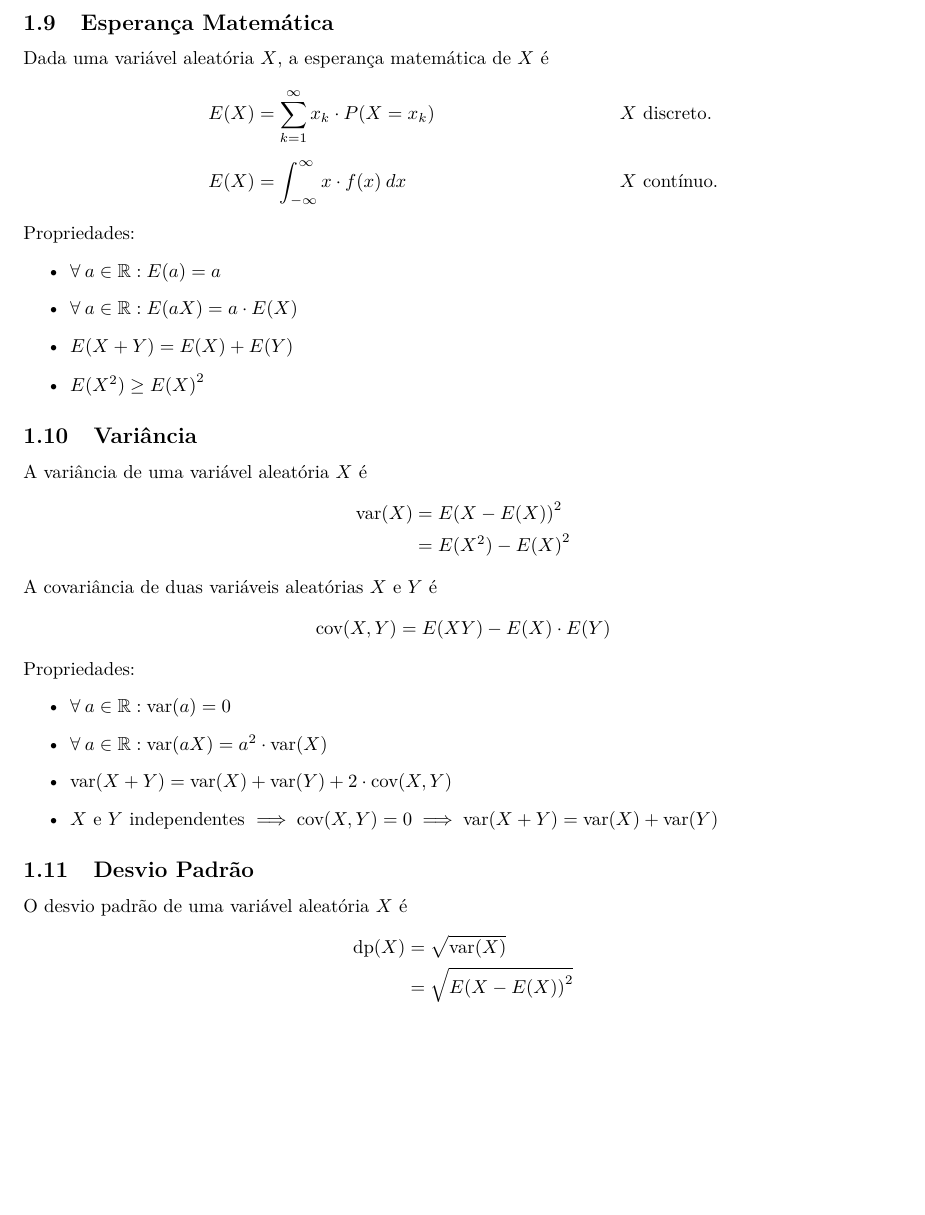
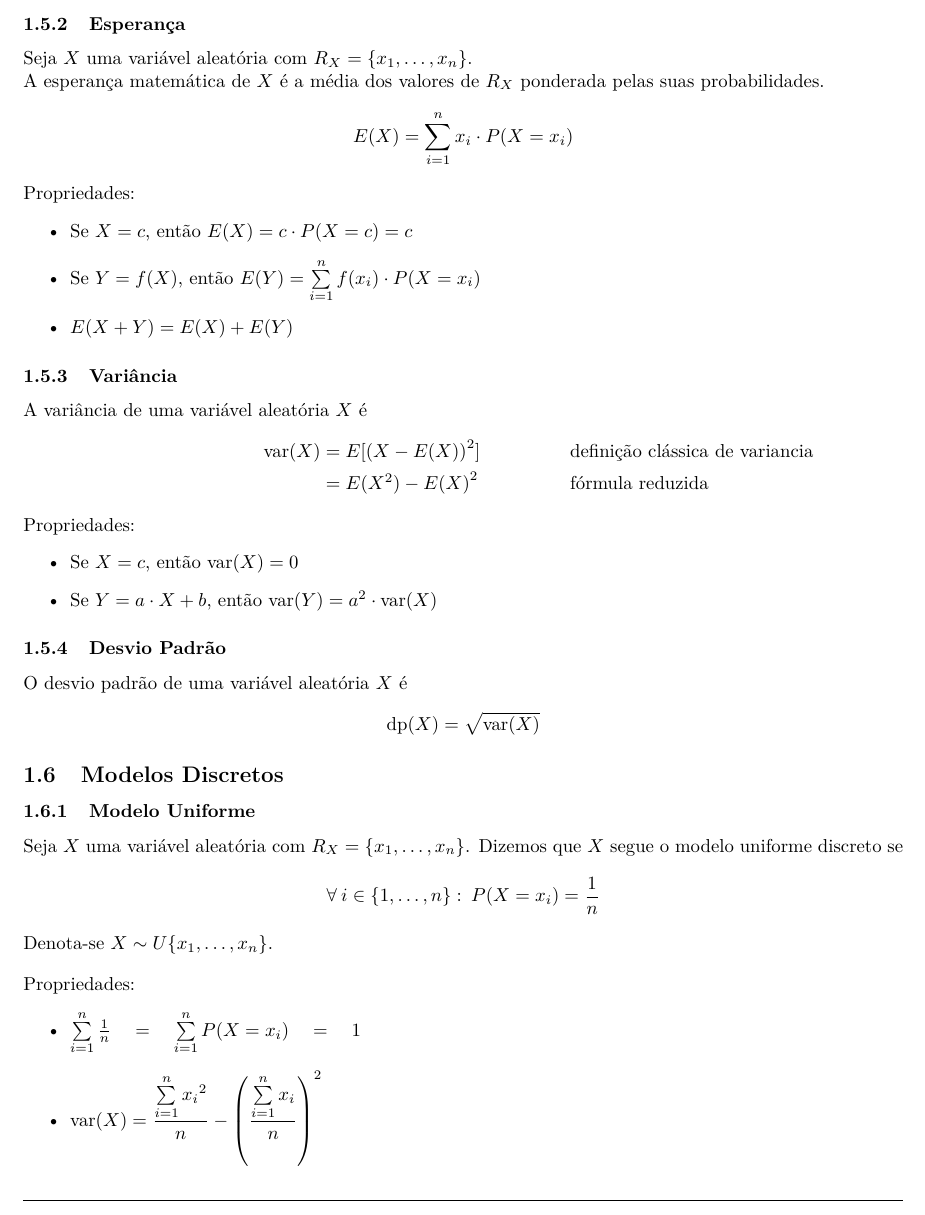
Before and after one commit to gahag-notes/statistics, a LaTeX document (notes.tex): part of page 4 of 5 before the commit and part of page 3 of 5 after it, cut at the place of the change, the shorter picture padded with empty space. Compiled offline with pdfLaTeX.

Commit message:
05/04 Class.

```diff
--- a/notes.tex
+++ b/notes.tex
@@ -99,8 +99,53 @@ A distribuição de uma variável aleatória é definida por
 A distribuição portanto define um gráfico em $\mathbb{R}^2$ das probabilidades associadas aos valores que $X$ assume. \\[10pt]
 A função de distribuição de uma variável aleatória $X$ é
 \[ F(a) = P(X \leq a) \]
-% example here: distribuição uniforme, bernoulli, binomial, poisson, geométrica
 
+
+\pagebreak
+
+
+\subsubsection{Esperança}
+Seja $X$ uma variável aleatória com $R_X = \{x_1, \hdots, x_n\}$. \\
+A esperança matemática de $X$ é a média dos valores de $R_X$ ponderada pelas suas probabilidades.
+\[ E(X) = \sum_{i=1}^{n} x_i \cdot P(X = x_i) \] % \text{$X$ discreto.}
+%  & E(X) = \int_{-\infty}^{\infty} x \cdot f(x) \: dx && \text{$X$ contínuo.}
+Propriedades:
+\begin{itemize}
+  \item Se $X = c$, então $E(X) = c \cdot P(X = c) = c$
+  \item Se $Y = f(X)$, então $E(Y) = \sum\limits_{i = 1}^{n} f(x_i) \cdot P(X = x_i)$
+  \item $E(X + Y) = E(X) + E(Y)$
+\end{itemize}
+
+\subsubsection{Variância}
+A variância de uma variável aleatória $X$ é
+\begin{align*}
+  \hspace{80px} \text{var}(X) & = E[{(X - E(X))}^2] && \text{definição clássica de variancia} \\
+  & = E(X^2) - {E(X)}^2 && \text{fórmula reduzida}
+\end{align*}
+%A covariância de duas variáveis aleatórias $X$ e $Y$ é
+%\[ \text{cov}(X, Y) = E(XY) - E(X) \cdot E(Y) \]
+Propriedades:
+\begin{itemize}
+  \item Se $X = c$, então $\text{var}(X) = 0$
+  \item Se $Y = a \cdot X + b$, então $\text{var}(Y) = a^2 \cdot \text{var}(X)$
+\end{itemize}
+
+\subsubsection{Desvio Padrão}
+O desvio padrão de uma variável aleatória $X$ é
+\[ \text{dp}(X) = \sqrt{\text{var}(X)} \]
+
+
+\subsection{Modelos Discretos}
+
+\subsubsection{Modelo Uniforme}
+Seja $X$ uma variável aleatória com $R_X = \{ x_1, \hdots, x_n \}$. Dizemos que $X$ segue o modelo uniforme discreto se
+\[ \forall\: i \in \{ 1, \hdots, n \} :\> P(X = x_i) = \frac{1}{n} \]
+Denota-se $X \sim U\{x_1, \hdots, x_n\}$. \\[10pt]
+Propriedades:
+\begin{itemize}
+  \item $\sum\limits_{i=1}^{n} \frac{1}{n} \quad=\quad \sum\limits_{i=1}^{n} P(X = x_i) \quad=\quad 1$
+  \item $\text{var}(X) = \dfrac{\sum\limits_{i=1}^{n} {x_i}^2}{n} - {\left( \dfrac{\sum\limits_{i=1}^{n} x_i}{n} \right)}^2$
+\end{itemize}
 
 %% old --------------------------------------------------------------------
 \vspace{10pt}\hrule
@@ -158,44 +203,9 @@ Já para uma distribuição uniforme reduzida a um intervalo $[a,b] \subset \mat
 
 \pagebreak
 
-\subsection{Esperança Matemática}
-Dada uma variável aleatória $X$, a esperança matemática de $X$ é
-\begin{align*}
-  & E(X) = \sum_{k=1}^{\infty} x_k \cdot P(X = x_k) && \text{$X$ discreto.} \\[5pt]
-  & E(X) = \int_{-\infty}^{\infty} x \cdot f(x) \: dx && \text{$X$ contínuo.}
-\end{align*}
-Propriedades:
-\begin{itemize}
-  \item $\forall\: a \in \mathbb{R}: E(a) = a$
-  \item $\forall\: a \in \mathbb{R}: E(aX) = a \cdot E(X)$
-  \item $E(X + Y) = E(X) + E(Y)$
-  \item $E(X^2) \geq {E(X)}^2$
-\end{itemize}
-
-\subsection{Variância}
-A variância de uma variável aleatória $X$ é
-\begin{align*}
-  \text{var}(X) & = {E(X - E(X))}^2 \\
-  & = E(X^2) - {E(X)}^2
-\end{align*}
-A covariância de duas variáveis aleatórias $X$ e $Y$ é
-\[ \text{cov}(X, Y) = E(XY) - E(X) \cdot E(Y) \]
-Propriedades:
-\begin{itemize}
-  \item $\forall\: a \in \mathbb{R}: \text{var}(a) = 0$
-  \item $\forall\: a \in \mathbb{R}: \text{var}(aX) = a^2 \cdot \text{var}(X)$
-  \item $\text{var}(X + Y) = \text{var}(X) + \text{var}(Y) + 2 \cdot \text{cov}(X, Y)$
-  \item $X$ e $Y$ independentes $\implies \text{cov}(X,Y) = 0 \implies \text{var}(X + Y) = \text{var}(X) + \text{var}(Y)$
-\end{itemize}
-
-\subsection{Desvio Padrão}
-O desvio padrão de uma variável aleatória $X$ é
-\begin{align*}
-  \text{dp}(X) & = \sqrt{\text{var}(X)} \\
-  & = \sqrt{{E(X - E(X))}^2}
-\end{align*}
-
-\pagebreak
+% esperança
+% variancia
+% dp
 
 \subsection{Densidade Normal Geral}
 \begin{gather*}
```
Also changed, not shown: notes.pdf.
